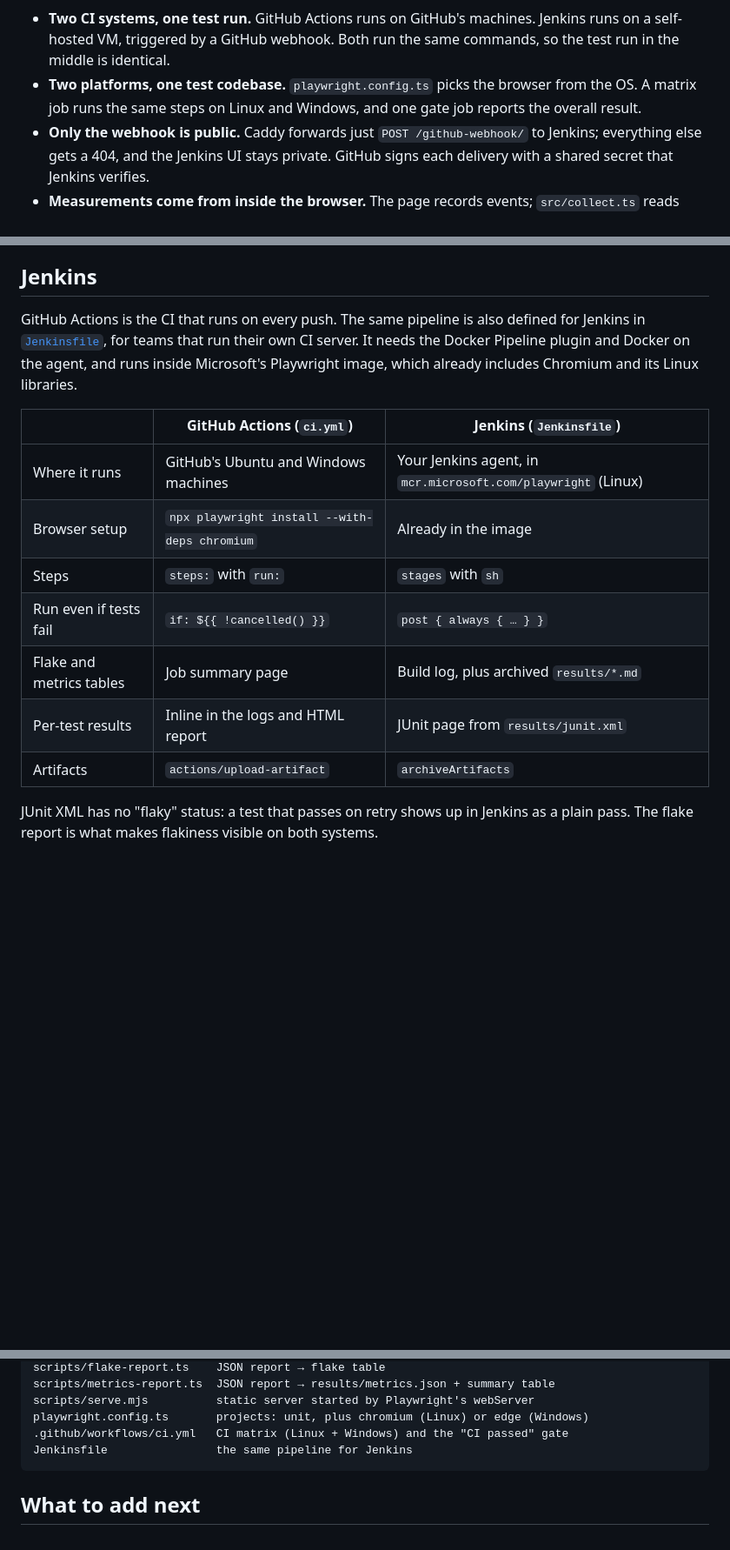
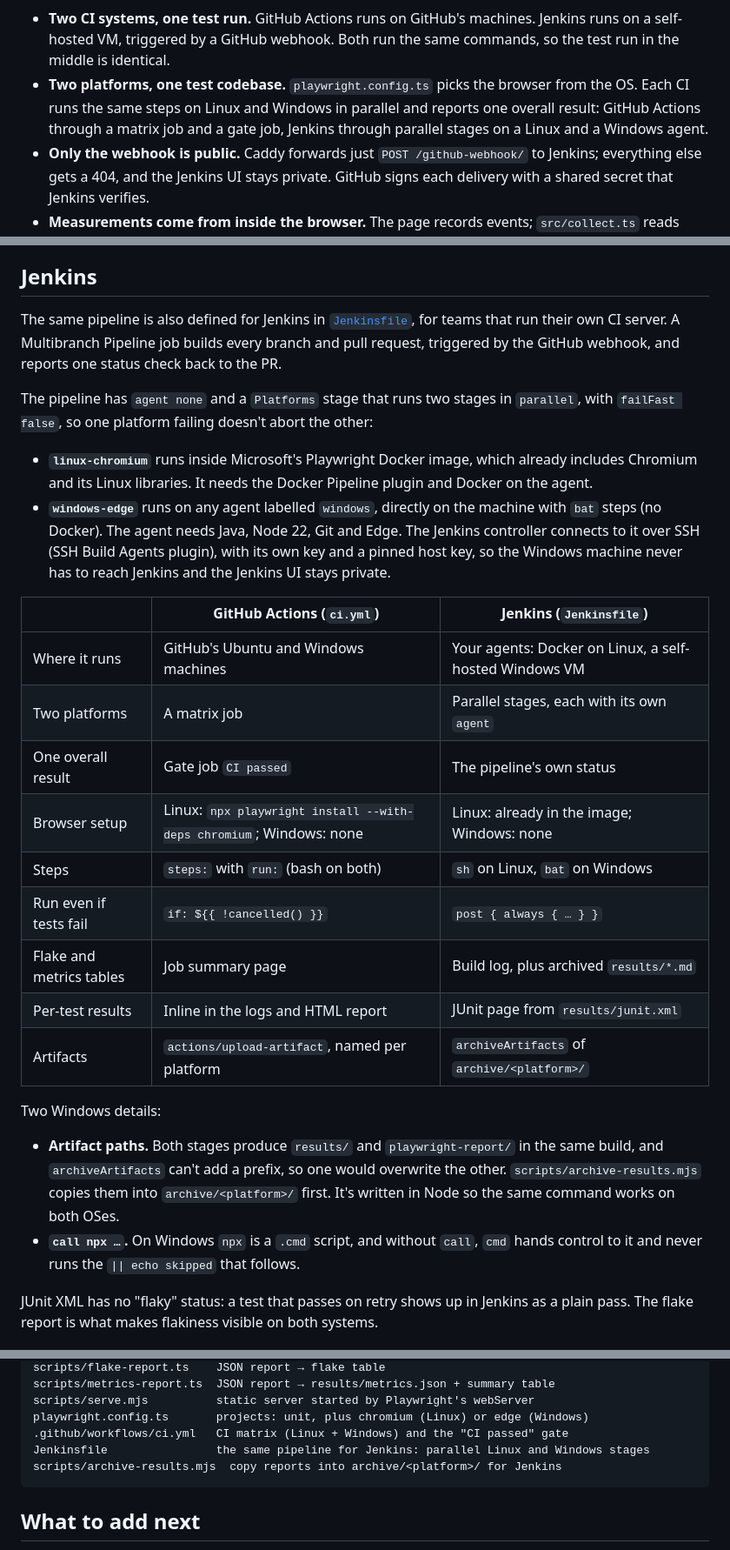
Before and after one commit to tsuls/Playback-test-harness, a Markdown page: README.md, 3 parts joined by grey strips. Shown at 87% size. Drawn GitHub-style; blank space fills up the shorter version.

````diff
--- a/README.md
+++ b/README.md
@@ -84,7 +90,7 @@ flowchart TB
 ```
 
 - **Two CI systems, one test run.** GitHub Actions runs on GitHub's machines. Jenkins runs on a self-hosted VM, triggered by a GitHub webhook. Both run the same commands, so the test run in the middle is identical.
-- **Two platforms, one test codebase.** `playwright.config.ts` picks the browser from the OS. A matrix job runs the same steps on Linux and Windows, and one gate job reports the overall result.
+- **Two platforms, one test codebase.** `playwright.config.ts` picks the browser from the OS. Each CI runs the same steps on Linux and Windows in parallel and reports one overall result: GitHub Actions through a matrix job and a gate job, Jenkins through parallel stages on a Linux and a Windows agent.
 - **Only the webhook is public.** Caddy forwards just `POST /github-webhook/` to Jenkins; everything else gets a 404, and the Jenkins UI stays private. GitHub signs each delivery with a shared secret that Jenkins verifies.
 - **Measurements come from inside the browser.** The page records events; `src/collect.ts` reads them out and turns them into metrics, which travel through Playwright's reporters to the report scripts.
 
@@ -189,17 +195,29 @@ It runs on pull requests, and on pushes to `main` only. Running on every push as
 
 ## Jenkins
 
-GitHub Actions is the CI that runs on every push. The same pipeline is also defined for Jenkins in [`Jenkinsfile`](Jenkinsfile), for teams that run their own CI server. It needs the Docker Pipeline plugin and Docker on the agent, and runs inside Microsoft's Playwright image, which already includes Chromium and its Linux libraries.
+The same pipeline is also defined for Jenkins in [`Jenkinsfile`](Jenkinsfile), for teams that run their own CI server. A Multibranch Pipeline job builds every branch and pull request, triggered by the GitHub webhook, and reports one status check back to the PR.
+
+The pipeline has `agent none` and a `Platforms` stage that runs two stages in `parallel`, with `failFast false`, so one platform failing doesn't abort the other:
+
+- **`linux-chromium`** runs inside Microsoft's Playwright Docker image, which already includes Chromium and its Linux libraries. It needs the Docker Pipeline plugin and Docker on the agent.
+- **`windows-edge`** runs on any agent labelled `windows`, directly on the machine with `bat` steps (no Docker). The agent needs Java, Node 22, Git and Edge. The Jenkins controller connects to it over SSH (SSH Build Agents plugin), with its own key and a pinned host key, so the Windows machine never has to reach Jenkins and the Jenkins UI stays private.
 
 | | GitHub Actions (`ci.yml`) | Jenkins (`Jenkinsfile`) |
 | --- | --- | --- |
-| Where it runs | GitHub's Ubuntu and Windows machines | Your Jenkins agent, in `mcr.microsoft.com/playwright` (Linux) |
-| Browser setup | `npx playwright install --with-deps chromium` | Already in the image |
-| Steps | `steps:` with `run:` | `stages` with `sh` |
+| Where it runs | GitHub's Ubuntu and Windows machines | Your agents: Docker on Linux, a self-hosted Windows VM |
+| Two platforms | A matrix job | Parallel stages, each with its own `agent` |
+| One overall result | Gate job `CI passed` | The pipeline's own status |
+| Browser setup | Linux: `npx playwright install --with-deps chromium`; Windows: none | Linux: already in the image; Windows: none |
+| Steps | `steps:` with `run:` (bash on both) | `sh` on Linux, `bat` on Windows |
 | Run even if tests fail | `if: ${{ !cancelled() }}` | `post { always { … } }` |
 | Flake and metrics tables | Job summary page | Build log, plus archived `results/*.md` |
 | Per-test results | Inline in the logs and HTML report | JUnit page from `results/junit.xml` |
-| Artifacts | `actions/upload-artifact` | `archiveArtifacts` |
+| Artifacts | `actions/upload-artifact`, named per platform | `archiveArtifacts` of `archive/<platform>/` |
+
+Two Windows details:
+
+- **Artifact paths.** Both stages produce `results/` and `playwright-report/` in the same build, and `archiveArtifacts` can't add a prefix, so one would overwrite the other. `scripts/archive-results.mjs` copies them into `archive/<platform>/` first. It's written in Node so the same command works on both OSes.
+- **`call npx …`.** On Windows `npx` is a `.cmd` script, and without `call`, `cmd` hands control to it and never runs the `|| echo skipped` that follows.
 
 JUnit XML has no "flaky" status: a test that passes on retry shows up in Jenkins as a plain pass. The flake report is what makes flakiness visible on both systems.
 
@@ -227,7 +245,8 @@ scripts/metrics-report.ts  JSON report → results/metrics.json + summary table
 scripts/serve.mjs          static server started by Playwright's webServer
 playwright.config.ts       projects: unit, plus chromium (Linux) or edge (Windows)
 .github/workflows/ci.yml   CI matrix (Linux + Windows) and the "CI passed" gate
-Jenkinsfile                the same pipeline for Jenkins
+Jenkinsfile                the same pipeline for Jenkins: parallel Linux and Windows stages
+scripts/archive-results.mjs  copy reports into archive/<platform>/ for Jenkins
 ```
 
 ## What to add next
````
Also changed, not shown: other parts of README.md (+8 -2 lines), CLAUDE.md (+1 -1 lines).
